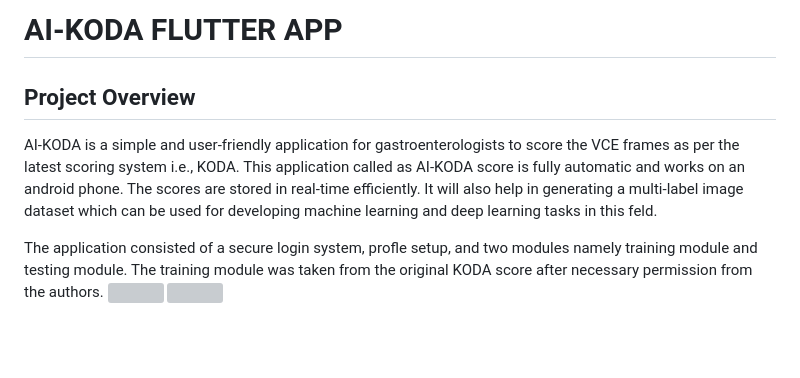
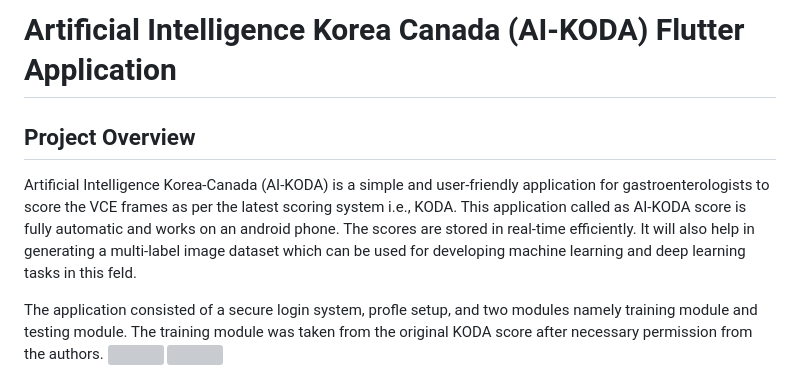
Before and after one commit to misahub2023/AI-KODA, a Markdown page: README.md, the part around the change. GitHub-like rendering; blank space fills up the shorter version; grey boxes are pictures that could not be loaded.

```diff
--- a/README.md
+++ b/README.md
@@ -1,7 +1,7 @@
-# AI-KODA FLUTTER APP
+# Artificial Intelligence Korea Canada (AI-KODA) Flutter Application
 
 ## Project Overview
-AI-KODA is a simple and user-friendly application for gastroenterologists to score the VCE frames as per the latest scoring system i.e., KODA. This application called as AI-KODA score is fully automatic and works on an android phone. The scores are stored in real-time efficiently. It will also help in generating a multi-label image dataset which can be used for developing machine learning and deep learning tasks in this feld.
+Artificial Intelligence Korea-Canada (AI-KODA) is a simple and user-friendly application for gastroenterologists to score the VCE frames as per the latest scoring system i.e., KODA. This application called as AI-KODA score is fully automatic and works on an android phone. The scores are stored in real-time efficiently. It will also help in generating a multi-label image dataset which can be used for developing machine learning and deep learning tasks in this feld.
 
 The application consisted of a secure login system, profle setup, and two modules namely training module and testing module. The training module was taken from the original KODA score after necessary permission from the authors.
 ![](https://github.com/Manya-15/AI-KODA/blob/main/assets/page6img.png)
```
